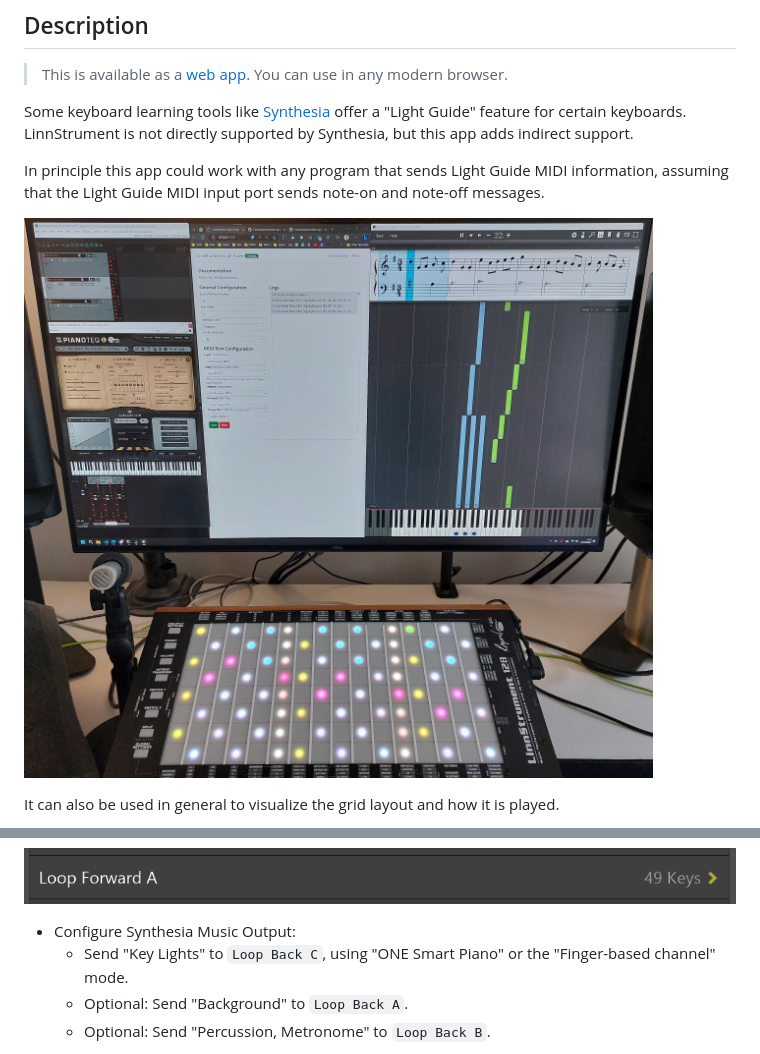
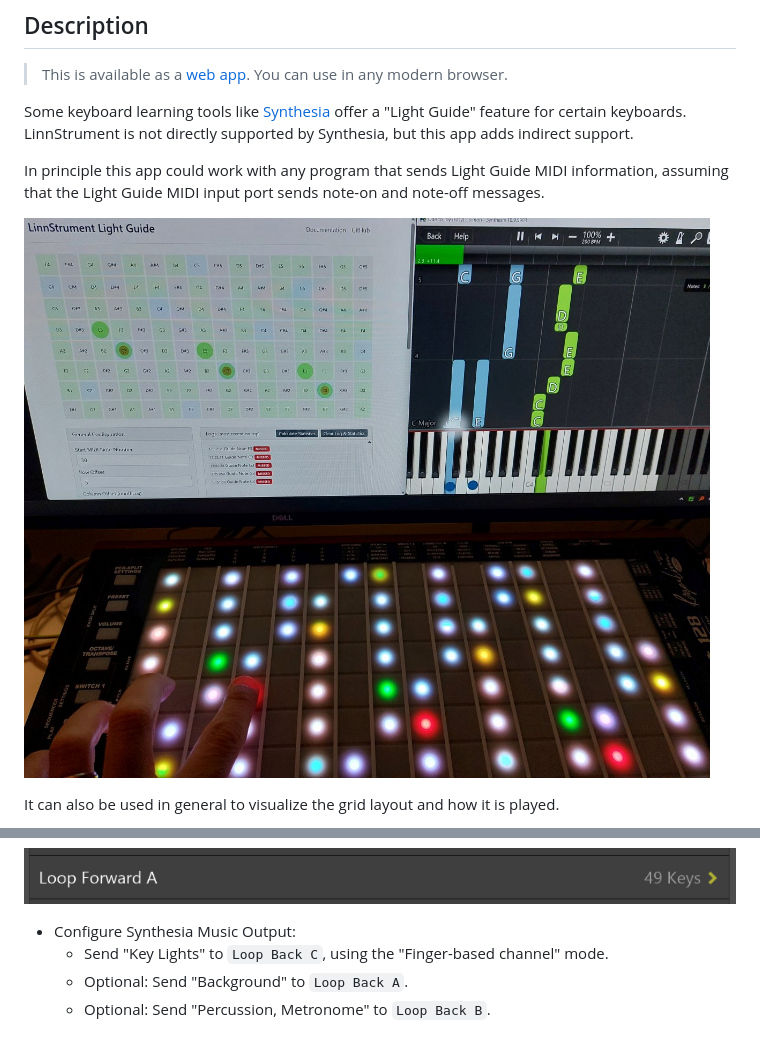
Before and after one commit to Fannon/linnstrument-light-guide, a Markdown page: README.md, 2 parts joined by grey strips. Rendered like a GitHub page; pictures changed too: assets/linnstrument-synthesia-light-guide.jpg.

Commit message:
Update image

```diff
--- a/README.md
+++ b/README.md
@@ -45,7 +45,7 @@ Personally, I'm also using a DAW to hear my own notes, synthesia notes and drums
 ![Synthesia Input Config](./assets/synthesia-input.png)
 
 * Configure Synthesia Music Output:
-  * Send "Key Lights" to `Loop Back C`, using "ONE Smart Piano" or the "Finger-based channel" mode.
+  * Send "Key Lights" to `Loop Back C`, using the "Finger-based channel" mode.
   * Optional: Send "Background" to `Loop Back A`.
   * Optional: Send "Percussion, Metronome" to `Loop Back B`.
 
```
